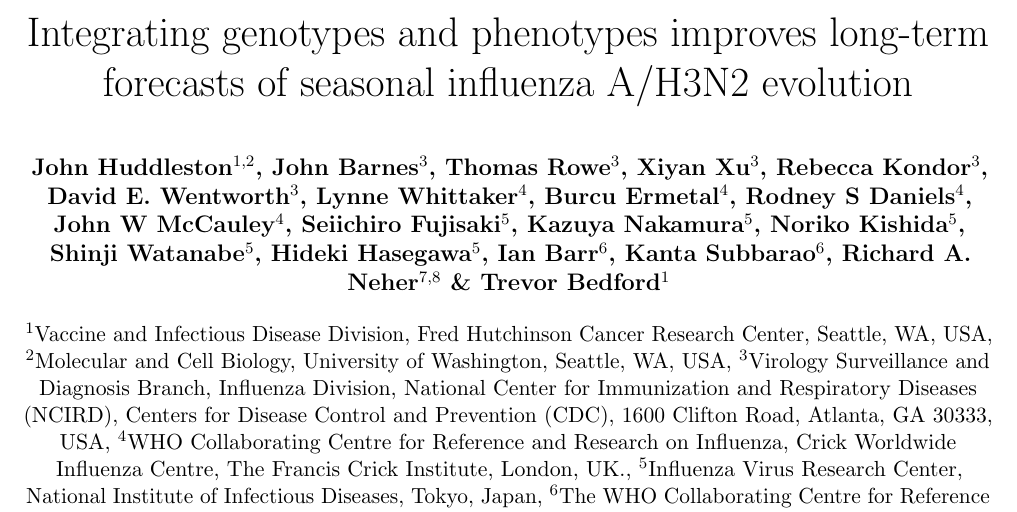
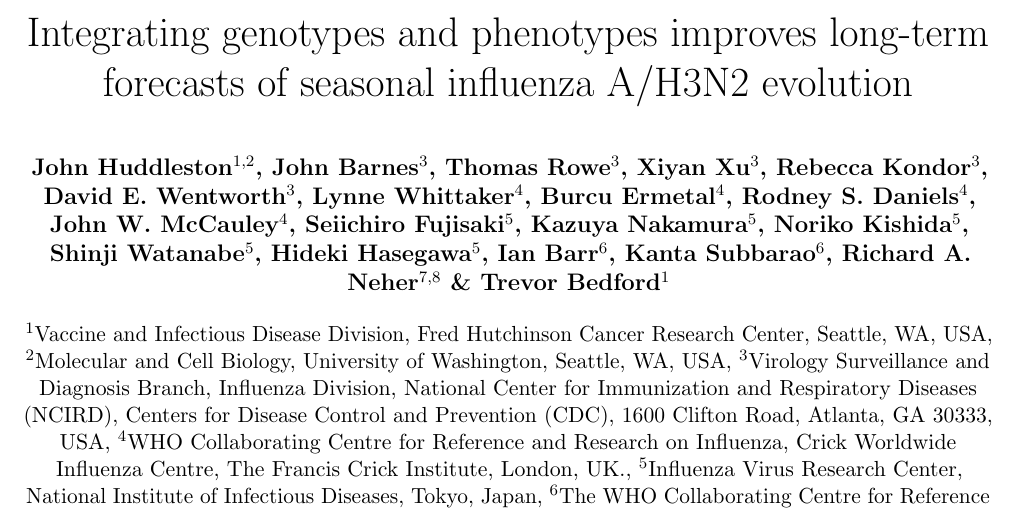
Before and after one commit to blab/flu-forecasting, a LaTeX paper (manuscript/flu_forecasting.tex): part of page 1 of 47, cut so that both start at the same text. Compiled offline with pdfLaTeX.

Commit message:
Consistently use periods after author's middle initials

```diff
--- a/manuscript/flu_forecasting.tex
+++ b/manuscript/flu_forecasting.tex
@@ -76,13 +76,13 @@
 \author[3]{Thomas Rowe}
 \author[3]{Xiyan Xu}
 \author[3]{Rebecca Kondor}
-\author[3]{David E. Wentworth}
+\author[3]{David E.\ Wentworth}
 
 % Crick Institute
 \author[4]{Lynne Whittaker}
 \author[4]{Burcu Ermetal}
-\author[4]{Rodney S Daniels}
-\author[4]{John W McCauley}
+\author[4]{Rodney S.\ Daniels}
+\author[4]{John W.\ McCauley}
 
 % NIID
 \author[5]{Seiichiro Fujisaki}
```
